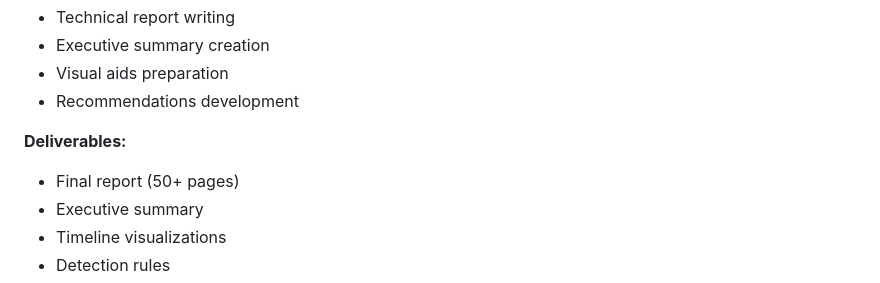
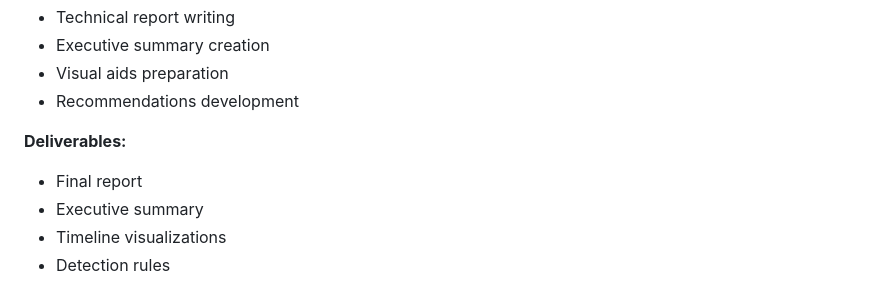
Before and after one commit to yiantman-ai/Ransomware-Forensic-Analysis, a Markdown page: docs/Investigation_Methodology.md, the part around the change. GitHub-like rendering.

```diff
--- a/docs/Investigation_Methodology.md
+++ b/docs/Investigation_Methodology.md
@@ -138,7 +138,7 @@ This investigation follows the NIST Cybersecurity Framework and SANS DFIR method
 - Recommendations development
 
 **Deliverables:**
-- Final report (50+ pages)
+- Final report
 - Executive summary
 - Timeline visualizations
 - Detection rules
```
